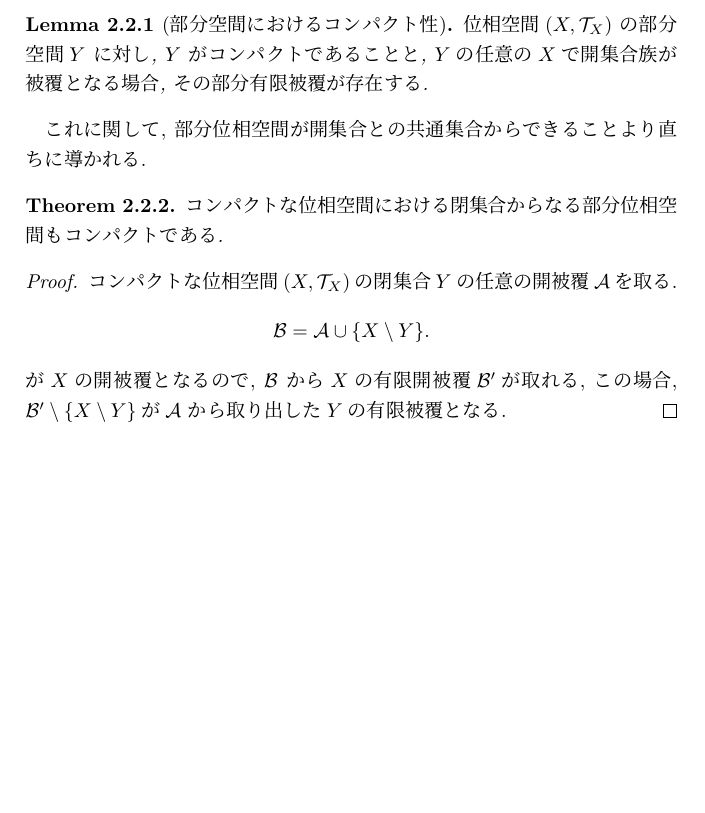
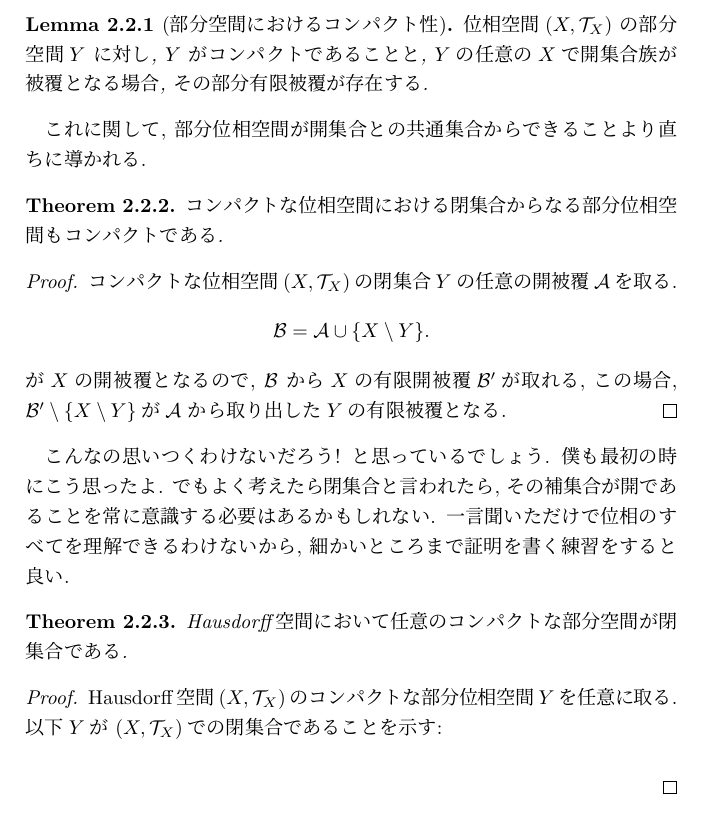
Before and after one commit to top-xiao/campus, a LaTeX book (math/topology/note/intro.tex): part of page 37 of 37, cut so that both start at the same text, the shorter picture padded with empty space. Compiled offline with pLaTeX and dvipdfmx.

Commit message:
2022/5/16

```diff
--- a/math/topology/note/intro.tex
+++ b/math/topology/note/intro.tex
@@ -1368,8 +1368,19 @@ $(X, \mathcal{T}_X)$の部分位相空間$Y$の分割が存在する
 	が$X$の開被覆となるので,  $\mathcal{B}$ から$X$の有限開被覆$\mathcal{B'}$が取れる, この場合, $\mathcal{B'} \setminus \{ X \setminus Y\}$が$\mathcal{A}$ から取り出した$Y$の有限被覆となる.
 \end{proof}
 
-
-
+こんなの思いつくわけないだろう! と思っているでしょう. 僕も最初の時にこう思ったよ.
+でもよく考えたら閉集合と言われたら, その補集合が開であることを常に意識する必要はあるかもしれない.
+一言聞いただけで位相のすべてを理解できるわけないから, 細かいところまで証明を書く練習をすると良い.
+
+\begin{theorem}
+	Hausdorff空間において任意のコンパクトな部分空間が閉集合である.
+\end{theorem}
+
+\begin{proof}
+	Hausdorff空間$\left( X , \mathcal{T}_{X} \right)$のコンパクトな部分位相空間$Y$を任意に取る.
+	以下$Y$が $\left(  X, \mathcal{T}_{X} \right)$での閉集合であることを示す:\\
+
+\end{proof}
 
 
 
```
Also changed, not shown: math/topology/note/intro.pdf, 4 other files.
